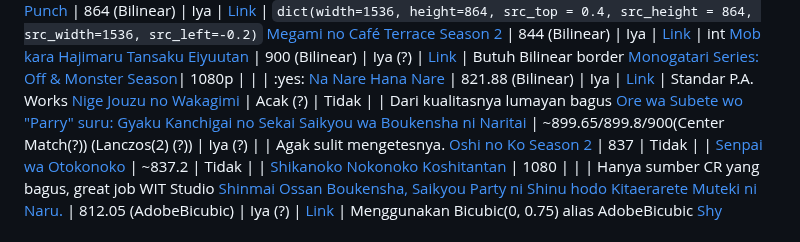
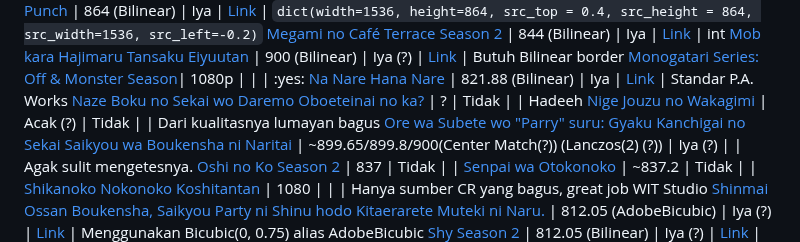
Before and after one commit to Aruh1/dedocs, a Markdown page: docs/encoding/Tahu-Tentang-Native-res.md, the part around the change. Rendered like a GitHub page.

Commit message:
add native hadeeh

```diff
--- a/docs/encoding/Tahu-Tentang-Native-res.md
+++ b/docs/encoding/Tahu-Tentang-Native-res.md
@@ -45,6 +45,7 @@ Nama Anime | Native Resolution(s)/Kernel | Descale(?) | Komparasi | Catatan
 [Mob kara Hajimaru Tansaku Eiyuutan](https://myanimelist.net/anime/57646) | 900 (Bilinear) | Iya (?) | [Link](https://slow.pics/c/TsPngEwh) | Butuh Bilinear border
 [Monogatari Series: Off & Monster Season](https://myanimelist.net/anime/57864)| 1080p | | | :yes:
 [Na Nare Hana Nare](https://myanimelist.net/anime/57099) | 821.88 (Bilinear) | Iya | [Link](https://slow.pics/c/4UfAgUgG) | Standar P.A. Works
+[Naze Boku no Sekai wo Daremo Oboeteinai no ka?](https://myanimelist.net/anime/56062) | ? | Tidak | | Hadeeh
 [Nige Jouzu no Wakagimi](https://myanimelist.net/anime/54724) | Acak (?) | Tidak | | Dari kualitasnya lumayan bagus
 [Ore wa Subete wo "Parry" suru: Gyaku Kanchigai no Sekai Saikyou wa Boukensha ni Naritai](https://myanimelist.net/anime/57058) | ~899.65/899.8/900(Center Match(?)) (Lanczos(2) (?)) | Iya (?) | | Agak sulit mengetesnya.
 [Oshi no Ko Season 2](https://myanimelist.net/anime/55791) | 837 | Tidak | |
```
